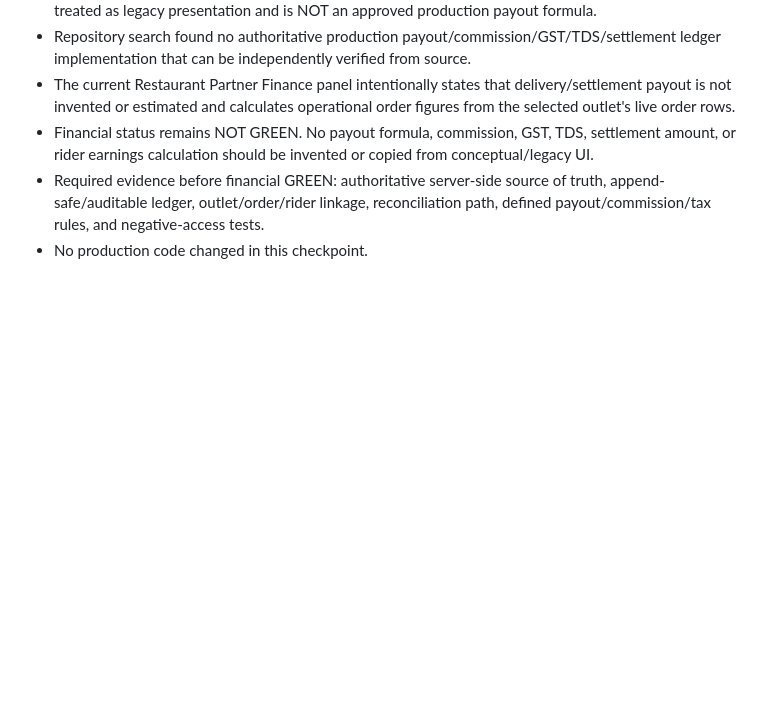
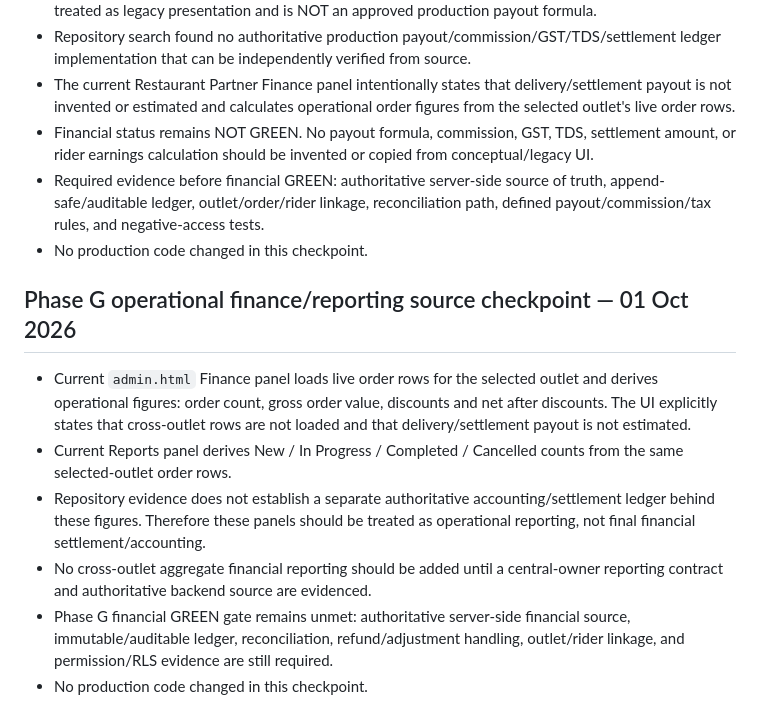
Before and after one commit to harmeetsg1983-blip/jeetpunjabitadka, a Markdown page: docs/JPT_CENTRAL_VENDOR_ONBOARDING_MULTI_TENANT_ARCHITECTURE_V1.md, the part around the change. Rendered like a GitHub page; blank space fills up the shorter version.

Commit message:
Docs: record Phase G operational finance source checkpoint

```diff
--- a/docs/JPT_CENTRAL_VENDOR_ONBOARDING_MULTI_TENANT_ARCHITECTURE_V1.md
+++ b/docs/JPT_CENTRAL_VENDOR_ONBOARDING_MULTI_TENANT_ARCHITECTURE_V1.md
@@ -330,3 +330,12 @@ No financial feature is declared GREEN until server-side source-of-truth, audita
 - Financial status remains NOT GREEN. No payout formula, commission, GST, TDS, settlement amount, or rider earnings calculation should be invented or copied from conceptual/legacy UI.
 - Required evidence before financial GREEN: authoritative server-side source of truth, append-safe/auditable ledger, outlet/order/rider linkage, reconciliation path, defined payout/commission/tax rules, and negative-access tests.
 - No production code changed in this checkpoint.
+
+
+## Phase G operational finance/reporting source checkpoint — 01 Oct 2026
+- Current `admin.html` Finance panel loads live order rows for the selected outlet and derives operational figures: order count, gross order value, discounts and net after discounts. The UI explicitly states that cross-outlet rows are not loaded and that delivery/settlement payout is not estimated.
+- Current Reports panel derives New / In Progress / Completed / Cancelled counts from the same selected-outlet order rows.
+- Repository evidence does not establish a separate authoritative accounting/settlement ledger behind these figures. Therefore these panels should be treated as operational reporting, not final financial settlement/accounting.
+- No cross-outlet aggregate financial reporting should be added until a central-owner reporting contract and authoritative backend source are evidenced.
+- Phase G financial GREEN gate remains unmet: authoritative server-side financial source, immutable/auditable ledger, reconciliation, refund/adjustment handling, outlet/rider linkage, and permission/RLS evidence are still required.
+- No production code changed in this checkpoint.
```
